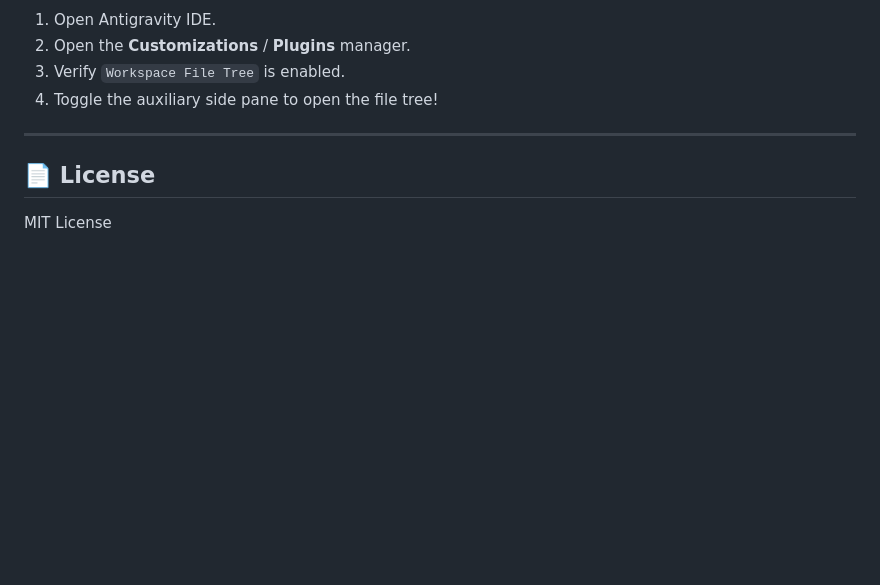
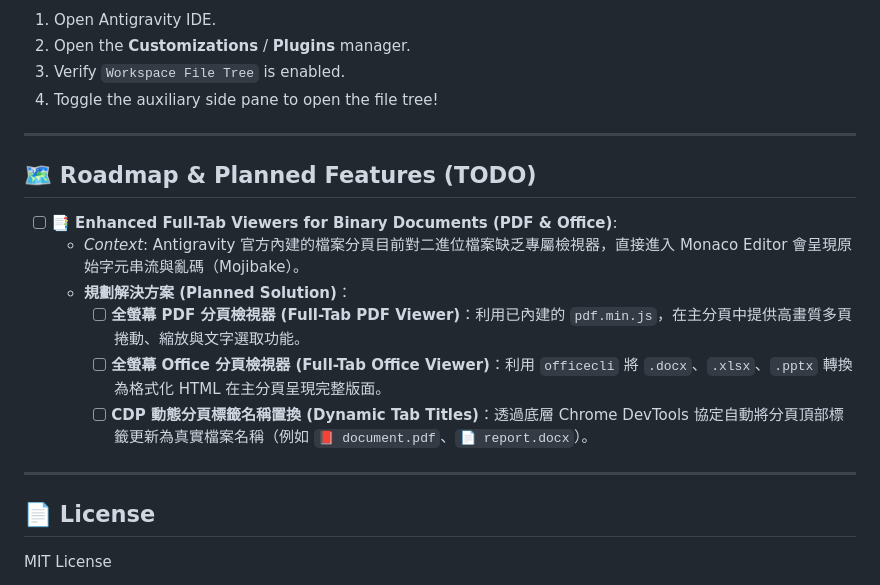
Before and after one commit to arco651749/workspace-file-tree, a Markdown page: README.md, the part around the change. GitHub-like rendering; blank space fills up the shorter version.

Commit message:
docs: add Roadmap / TODO list for binary document full-tab viewers

```diff
--- a/README.md
+++ b/README.md
@@ -87,5 +87,16 @@ git clone <repo-url> "%USERPROFILE%\.gemini\config\plugins\workspace-file-tree"
 
 ---
 
+## 🗺️ Roadmap & Planned Features (TODO)
+
+- [ ] 📑 **Enhanced Full-Tab Viewers for Binary Documents (PDF & Office)**:
+  - *Context*: Antigravity 官方內建的檔案分頁目前對二進位檔案缺乏專屬檢視器，直接進入 Monaco Editor 會呈現原始字元串流與亂碼（Mojibake）。
+  - **規劃解決方案 (Planned Solution)**：
+    - [ ] **全螢幕 PDF 分頁檢視器 (Full-Tab PDF Viewer)**：利用已內建的 `pdf.min.js`，在主分頁中提供高畫質多頁捲動、縮放與文字選取功能。
+    - [ ] **全螢幕 Office 分頁檢視器 (Full-Tab Office Viewer)**：利用 `officecli` 將 `.docx`、`.xlsx`、`.pptx` 轉換為格式化 HTML 在主分頁呈現完整版面。
+    - [ ] **CDP 動態分頁標籤名稱置換 (Dynamic Tab Titles)**：透過底層 Chrome DevTools 協定自動將分頁頂部標籤更新為真實檔案名稱（例如 `📕 document.pdf`、`📄 report.docx`）。
+
+---
+
 ## 📄 License
 MIT License
```
